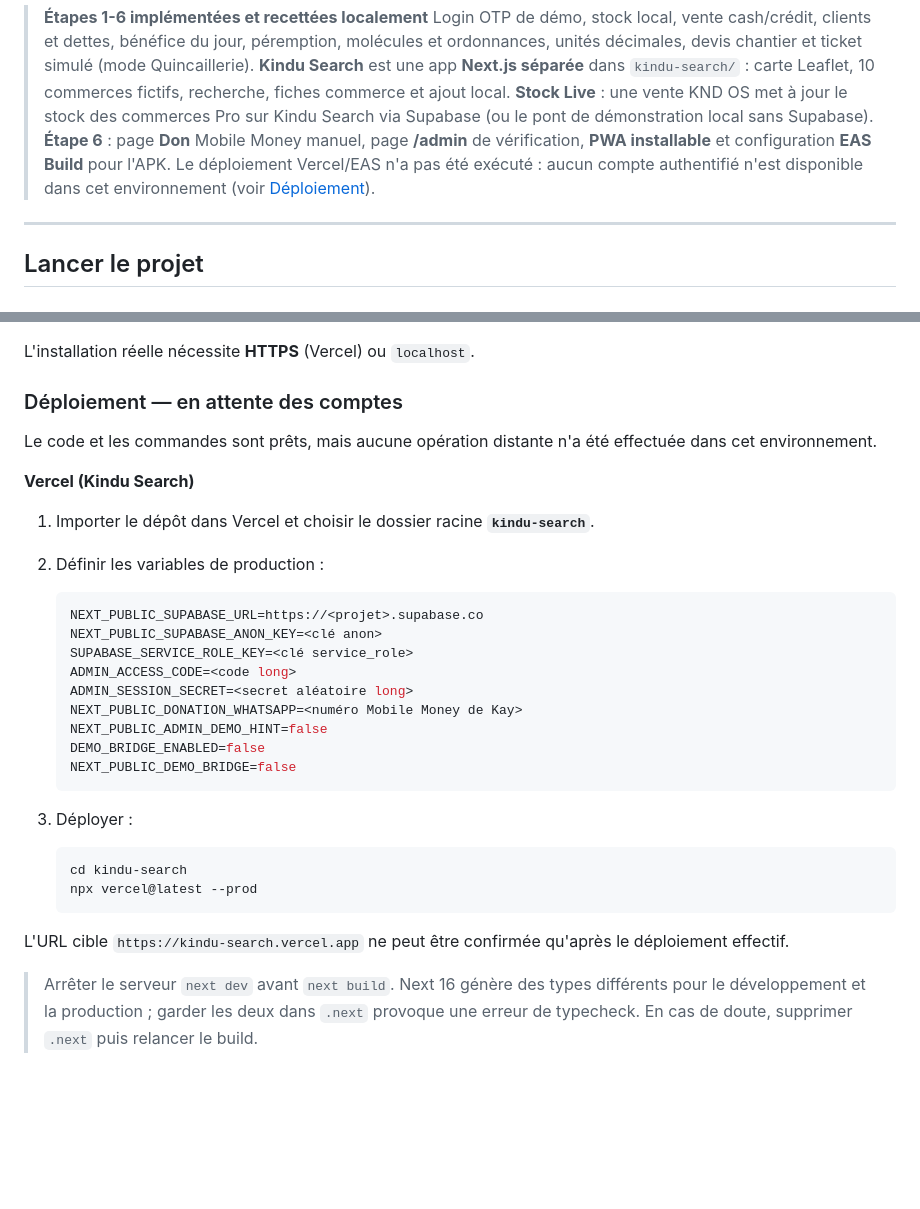
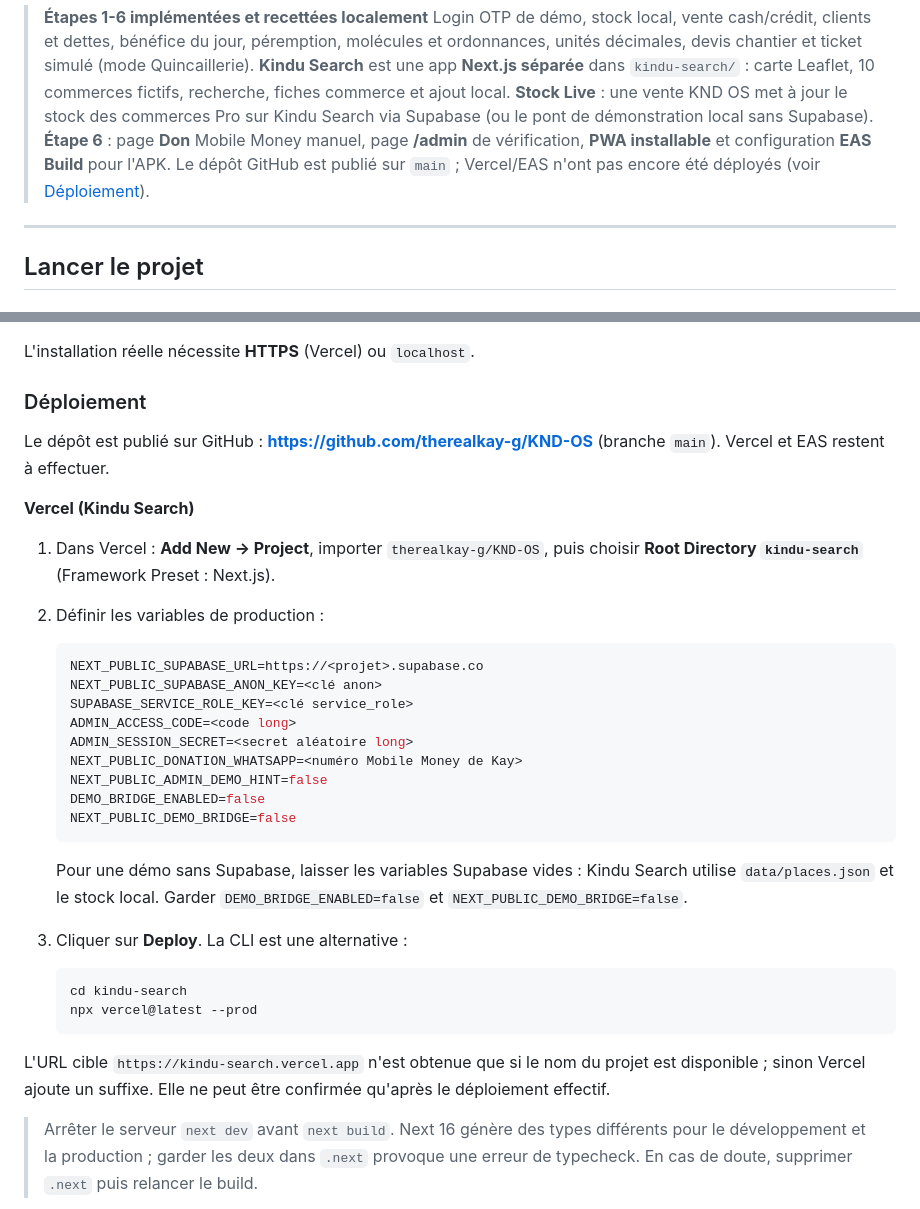
Before and after one commit to therealkay-g/KND-OS, a Markdown page: README.md, 2 parts joined by grey strips. Drawn GitHub-style; blank space fills up the shorter version.

Commit message:
docs: dépôt GitHub publié et étapes Vercel

````diff
--- a/README.md
+++ b/README.md
@@ -12,9 +12,9 @@ Projet de **Kay Nzogu** — octobre 2026.
 > **Stock Live** : une vente KND OS met à jour le stock des commerces Pro sur
 > Kindu Search via Supabase (ou le pont de démonstration local sans Supabase).
 > **Étape 6** : page **Don** Mobile Money manuel, page **/admin** de vérification,
-> **PWA installable** et configuration **EAS Build** pour l'APK. Le déploiement
-> Vercel/EAS n'a pas été exécuté : aucun compte authentifié n'est disponible dans
-> cet environnement (voir [Déploiement](#déploiement--en-attente-des-comptes)).
+> **PWA installable** et configuration **EAS Build** pour l'APK. Le dépôt GitHub
+> est publié sur `main` ; Vercel/EAS n'ont pas encore été déployés (voir
+> [Déploiement](#déploiement)).
 
 ---
 
@@ -520,14 +520,15 @@ La migration Étape 6 ajoute :
 
 L'installation réelle nécessite **HTTPS** (Vercel) ou `localhost`.
 
-### Déploiement — en attente des comptes
+### Déploiement
 
-Le code et les commandes sont prêts, mais aucune opération distante n'a été
-effectuée dans cet environnement.
+Le dépôt est publié sur GitHub : **https://github.com/therealkay-g/KND-OS**
+(branche `main`). Vercel et EAS restent à effectuer.
 
 **Vercel (Kindu Search)**
 
-1. Importer le dépôt dans Vercel et choisir le dossier racine **`kindu-search`**.
+1. Dans Vercel : **Add New → Project**, importer `therealkay-g/KND-OS`, puis
+   choisir **Root Directory `kindu-search`** (Framework Preset : Next.js).
 2. Définir les variables de production :
 
    ```bash
@@ -542,15 +543,20 @@ effectuée dans cet environnement.
    NEXT_PUBLIC_DEMO_BRIDGE=false
    ```
 
-3. Déployer :
+   Pour une démo sans Supabase, laisser les variables Supabase vides : Kindu
+   Search utilise `data/places.json` et le stock local. Garder
+   `DEMO_BRIDGE_ENABLED=false` et `NEXT_PUBLIC_DEMO_BRIDGE=false`.
+
+3. Cliquer sur **Deploy**. La CLI est une alternative :
 
    ```bash
    cd kindu-search
    npx vercel@latest --prod
    ```
 
-L'URL cible `https://kindu-search.vercel.app` ne peut être confirmée qu'après
-le déploiement effectif.
+L'URL cible `https://kindu-search.vercel.app` n'est obtenue que si le nom du
+projet est disponible ; sinon Vercel ajoute un suffixe. Elle ne peut être
+confirmée qu'après le déploiement effectif.
 
 > Arrêter le serveur `next dev` avant `next build`. Next 16 génère des types
 > différents pour le développement et la production ; garder les deux dans `.next`
````
